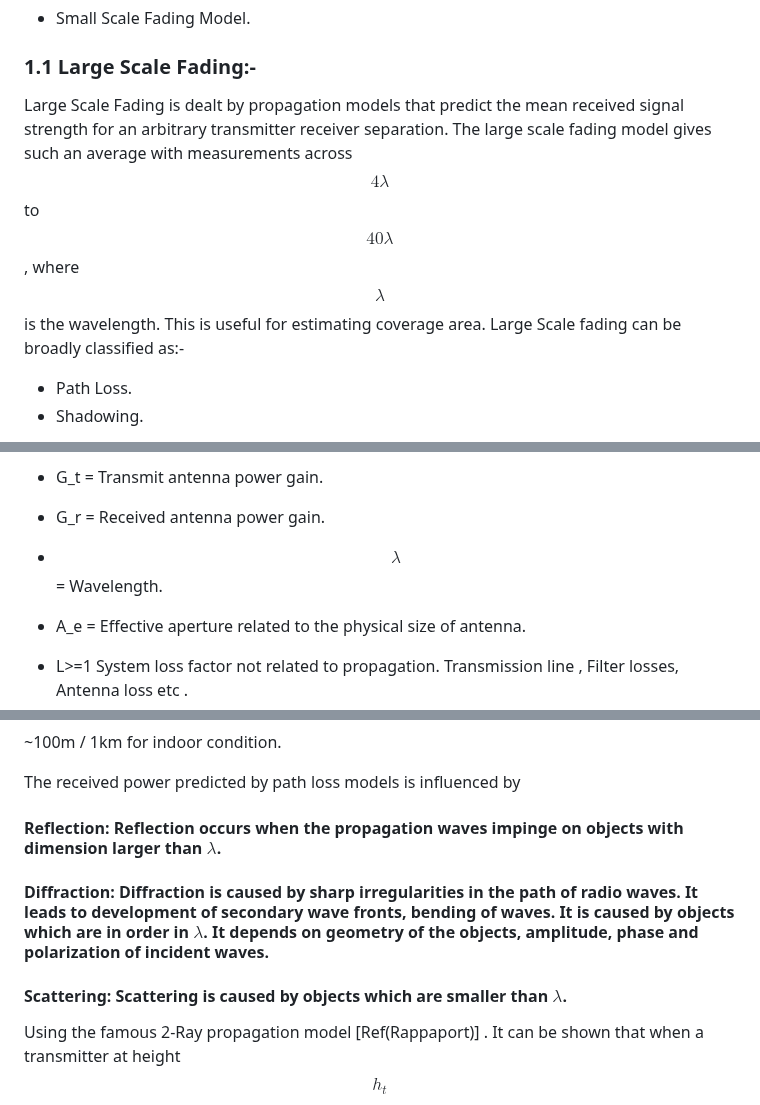
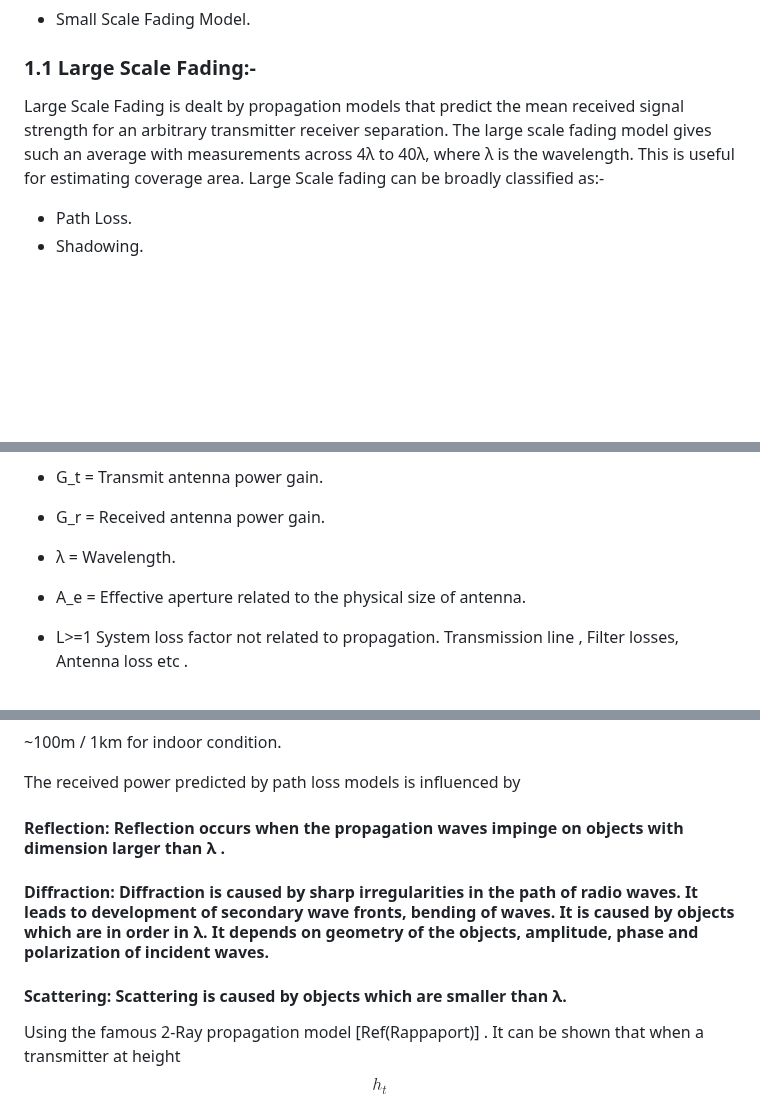
Before and after one commit to virtual-labs/exp-pathloss-iitkgp, a Markdown page: experiment/theory.md, 3 parts joined by grey strips. GitHub-like rendering; blank space fills up the shorter version.

```diff
--- a/experiment/theory.md
+++ b/experiment/theory.md
@@ -9,7 +9,7 @@ The design of a communication system involves selection of values for several pa
 
 ### 1.1 Large Scale Fading:-
 
-Large Scale Fading is dealt by propagation models that predict the mean received signal strength for an arbitrary transmitter receiver separation. The large scale fading model gives such an average with measurements across $$4\lambda$$ to $$40\lambda$$, where $$\lambda$$ is the wavelength. This is useful for estimating coverage area. Large Scale fading can be broadly classified as:-
+Large Scale Fading is dealt by propagation models that predict the mean received signal strength for an arbitrary transmitter receiver separation. The large scale fading model gives such an average with measurements across 4λ to 40λ, where λ is the wavelength. This is useful for estimating coverage area. Large Scale fading can be broadly classified as:-
 - Path Loss.
 - Shadowing.
 
@@ -33,7 +33,7 @@ $$P_r(d) = \frac{P_t G_t G_r \lambda^2}{(4\pi d)^2 L}$$       where $$G = \fr
 
 - G_r = Received antenna power gain.
 
-- $$\lambda$$ = Wavelength.
+- λ = Wavelength.
 
 - A_e = Effective aperture related to the physical size of antenna.
 
@@ -70,11 +70,11 @@ The Value $$d_0$$ in 1-2 GHz.
 
 The received power predicted by path loss models is influenced by
 
-#### Reflection: Reflection occurs when the propagation waves impinge on objects with dimension larger than $\lambda$.
+#### Reflection: Reflection occurs when the propagation waves impinge on objects with dimension larger than λ .
 
-#### Diffraction: Diffraction is caused by sharp irregularities in the path of radio waves. It leads to development of secondary wave fronts, bending of waves. It is caused by objects which are in order in $\lambda$. It depends on geometry of the objects, amplitude, phase and polarization of incident waves.
+#### Diffraction: Diffraction is caused by sharp irregularities in the path of radio waves. It leads to development of secondary wave fronts, bending of waves. It is caused by objects which are in order in λ. It depends on geometry of the objects, amplitude, phase and polarization of incident waves.
 
-#### Scattering: Scattering is caused by objects which are smaller than $\lambda$.
+#### Scattering: Scattering is caused by objects which are smaller than λ.
 
 Using the famous 2-Ray propagation model [Ref(Rappaport)] . It can be shown that when a transmitter at height $$h_t$$ transmit with power $$P_t$$ having antenna gain $$G_t$$ the receiver signal power at the receiver located at height $$h_r$$ using an antenna with gain $$G_r$$ and located at a distance 'd' from the transmitter given by
 
```
Also changed, not shown: other parts of experiment/theory.md (+1 -1 lines).
